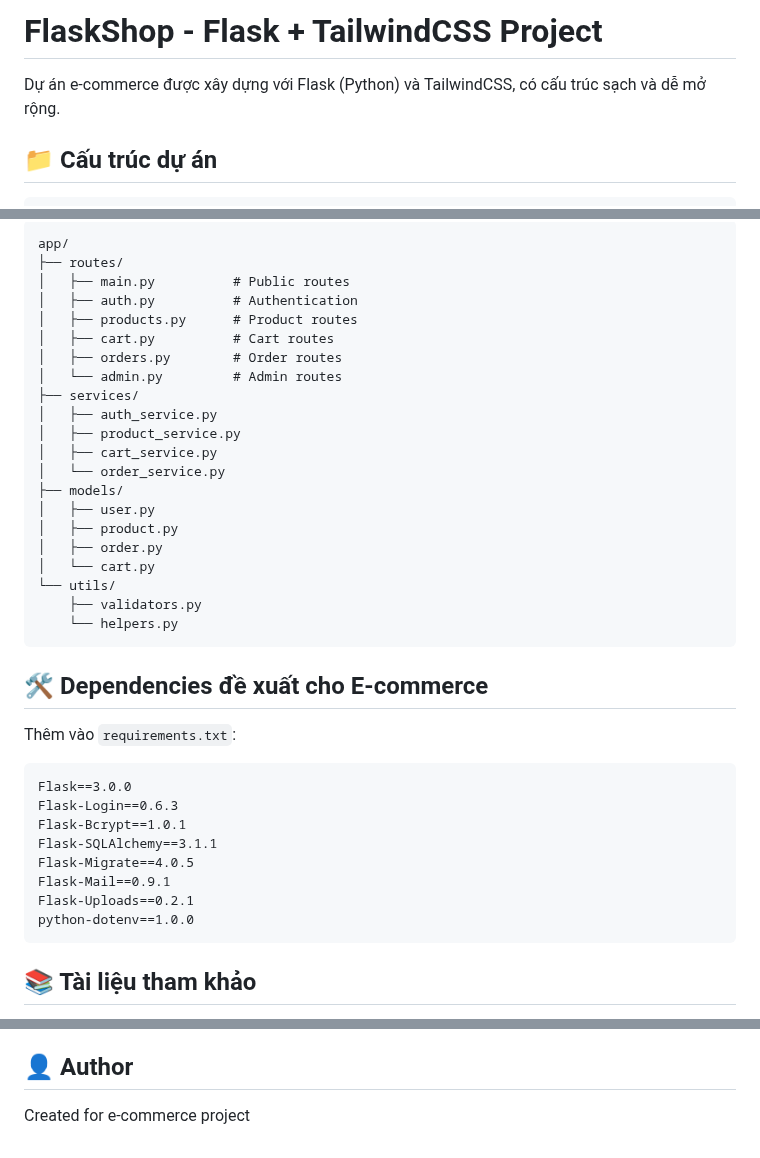
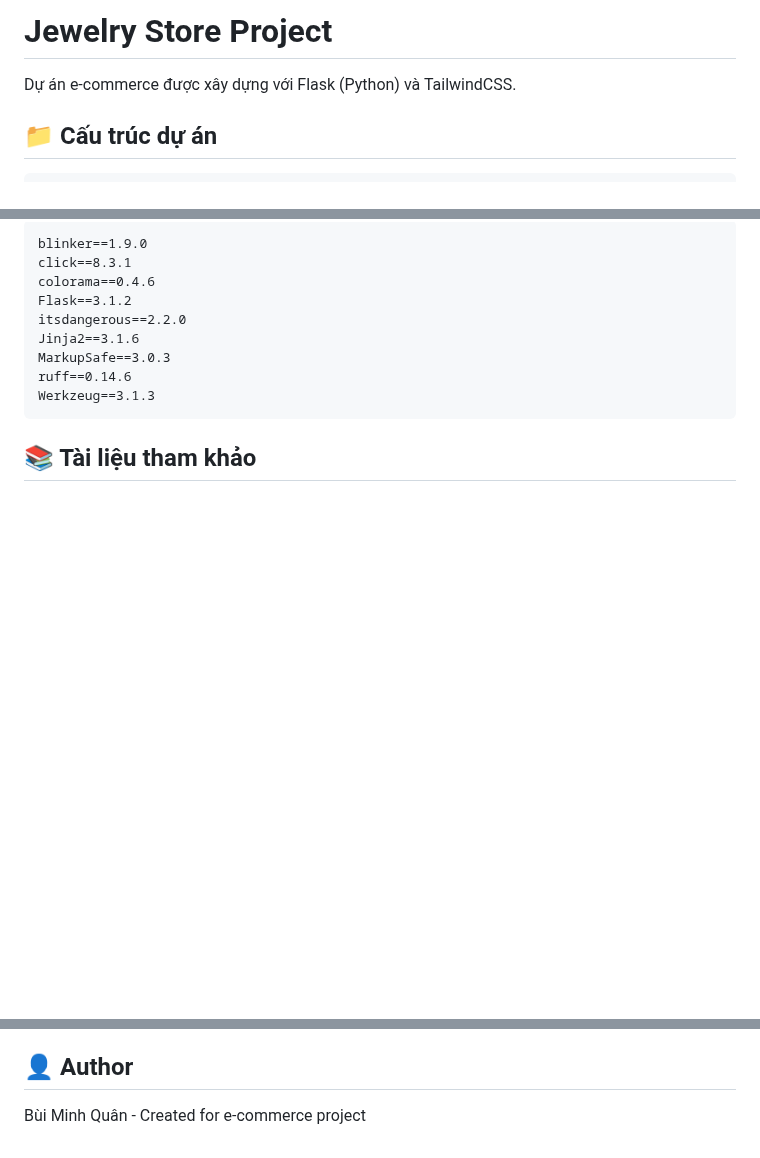
Before and after one commit to iamminhquan/jewelry-store, a Markdown page: README.md, 3 parts joined by grey strips. GitHub-like rendering; blank space fills up the shorter version.

Commit message:
chore: Updated README

````diff
--- a/README.md
+++ b/README.md
@@ -1,6 +1,6 @@
-# FlaskShop - Flask + TailwindCSS Project
+# Jewelry Store Project
 
-Dự án e-commerce được xây dựng với Flask (Python) và TailwindCSS, có cấu trúc sạch và dễ mở rộng.
+Dự án e-commerce được xây dựng với Flask (Python) và TailwindCSS.
 
 ## 📁 Cấu trúc dự án
 
@@ -177,41 +141,14 @@ FLASK_DEBUG=True
 
 ```
-app/
-├── routes/
-│   ├── main.py          # Public routes
-│   ├── auth.py          # Authentication
-│   ├── products.py      # Product routes
-│   ├── cart.py          # Cart routes
-│   ├── orders.py        # Order routes
-│   └── admin.py         # Admin routes
-├── services/
-│   ├── auth_service.py
-│   ├── product_service.py
-│   ├── cart_service.py
-│   └── order_service.py
-├── models/
-│   ├── user.py
-│   ├── product.py
-│   ├── order.py
-│   └── cart.py
-└── utils/
-    ├── validators.py
-    └── helpers.py
-```
-
-## 🛠️ Dependencies đề xuất cho E-commerce
-
-Thêm vào `requirements.txt`:
-
-```
-Flask==3.0.0
-Flask-Login==0.6.3
-Flask-Bcrypt==1.0.1
-Flask-SQLAlchemy==3.1.1
-Flask-Migrate==4.0.5
-Flask-Mail==0.9.1
-Flask-Uploads==0.2.1
-python-dotenv==1.0.0
+blinker==1.9.0
+click==8.3.1
+colorama==0.4.6
+Flask==3.1.2
+itsdangerous==2.2.0
+Jinja2==3.1.6
+MarkupSafe==3.0.3
+ruff==0.14.6
+Werkzeug==3.1.3
 ```
 
 ## 📚 Tài liệu tham khảo
@@ -226,4 +163,4 @@ MIT License
 
 ## 👤 Author
 
-Created for e-commerce project
+Bùi Minh Quân - Created for e-commerce project
````
Also changed, not shown: other parts of README.md (+3 -39 lines).
